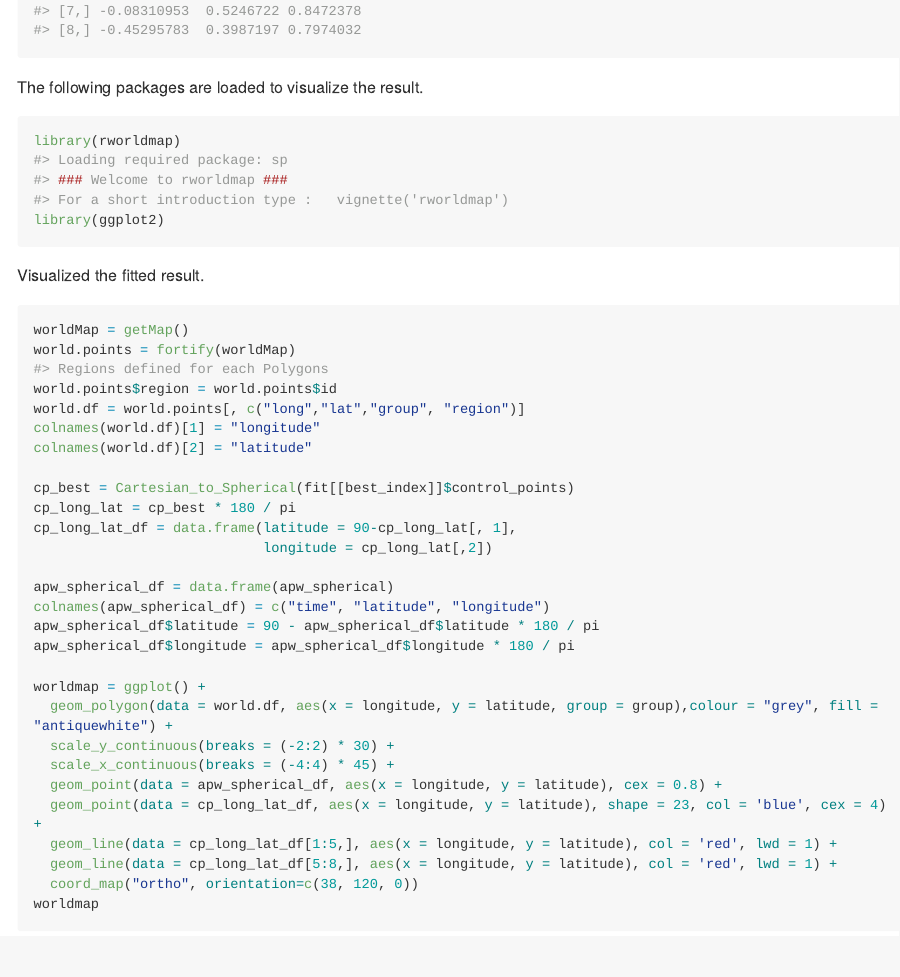
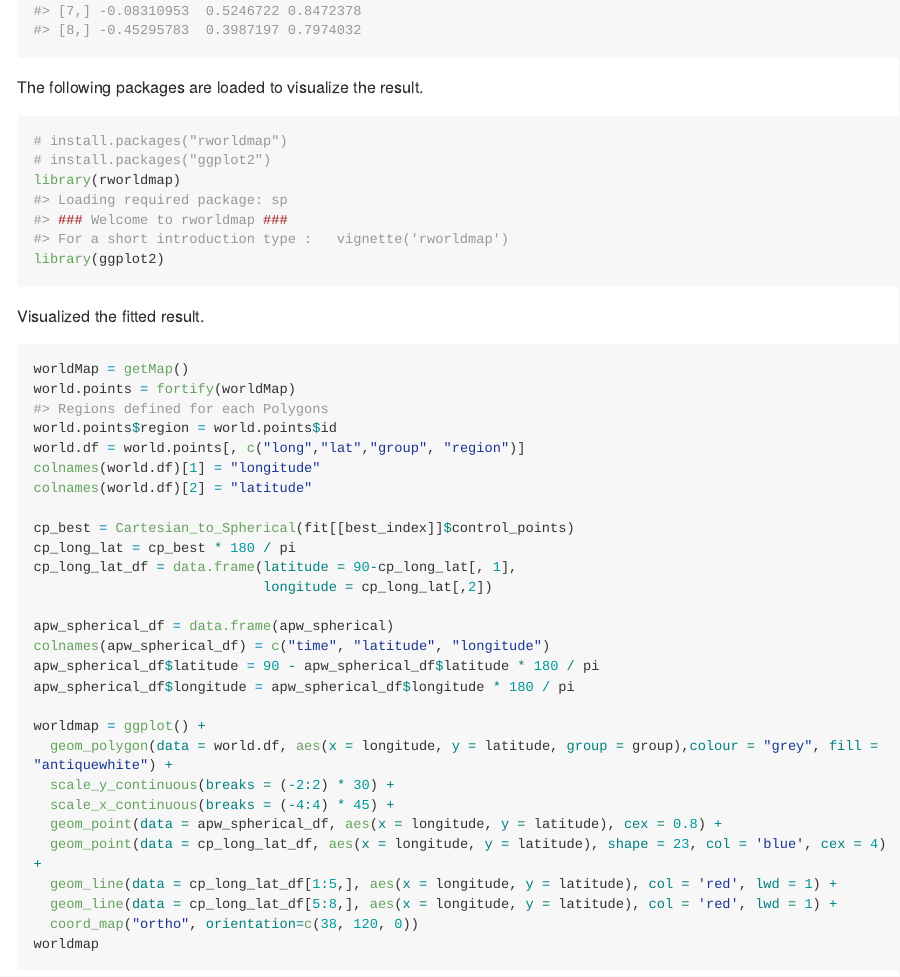
Before and after one commit to kybak90/spheresmooth, an R Markdown document (README.Rmd): the page in a window 1100 px wide, from 1520 px down. The pictures show the output file README.md that the author committed with the source, drawn offline in the style of GitHub; long lines of code are wrapped.

Commit message:
update README

````diff
--- a/README.Rmd
+++ b/README.Rmd
@@ -67,6 +67,8 @@
 
 The following packages are loaded to visualize the result.
 ```{r}
+# install.packages("rworldmap")
+# install.packages("ggplot2")
 library(rworldmap)
 library(ggplot2)
 ```
````
Also changed, not shown: README.md.
